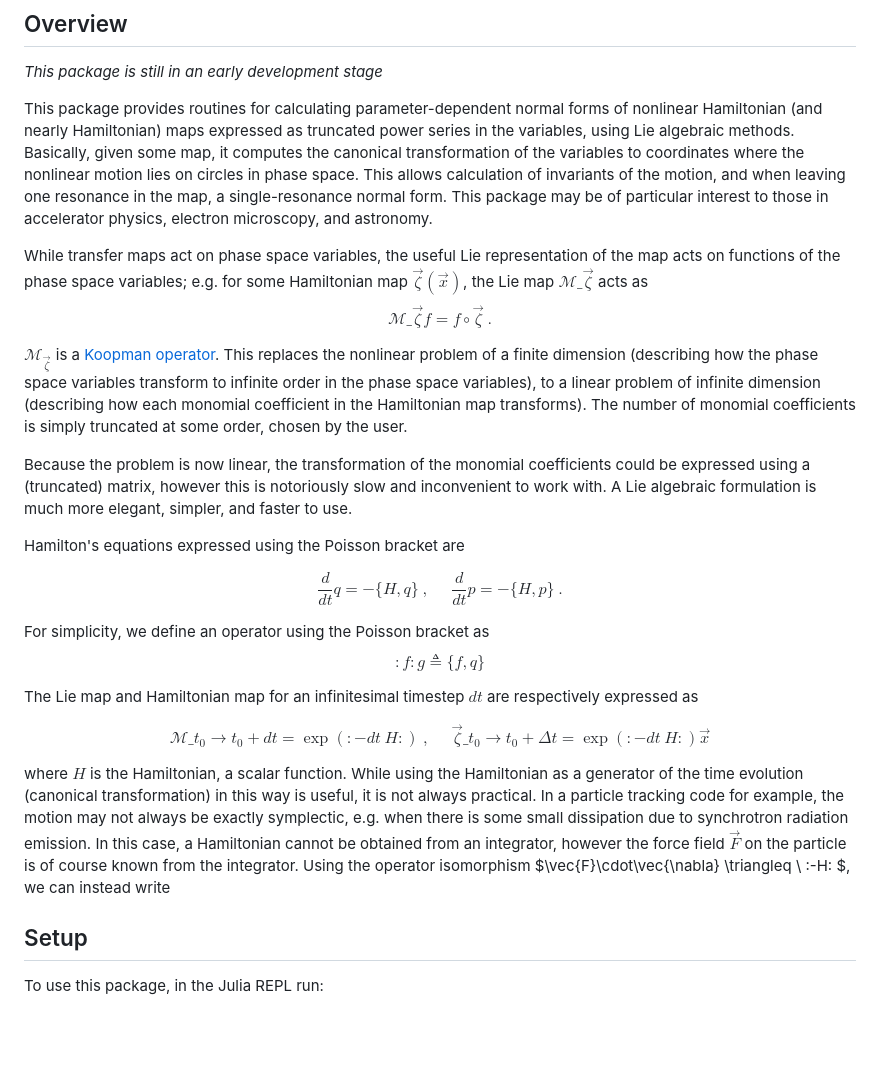
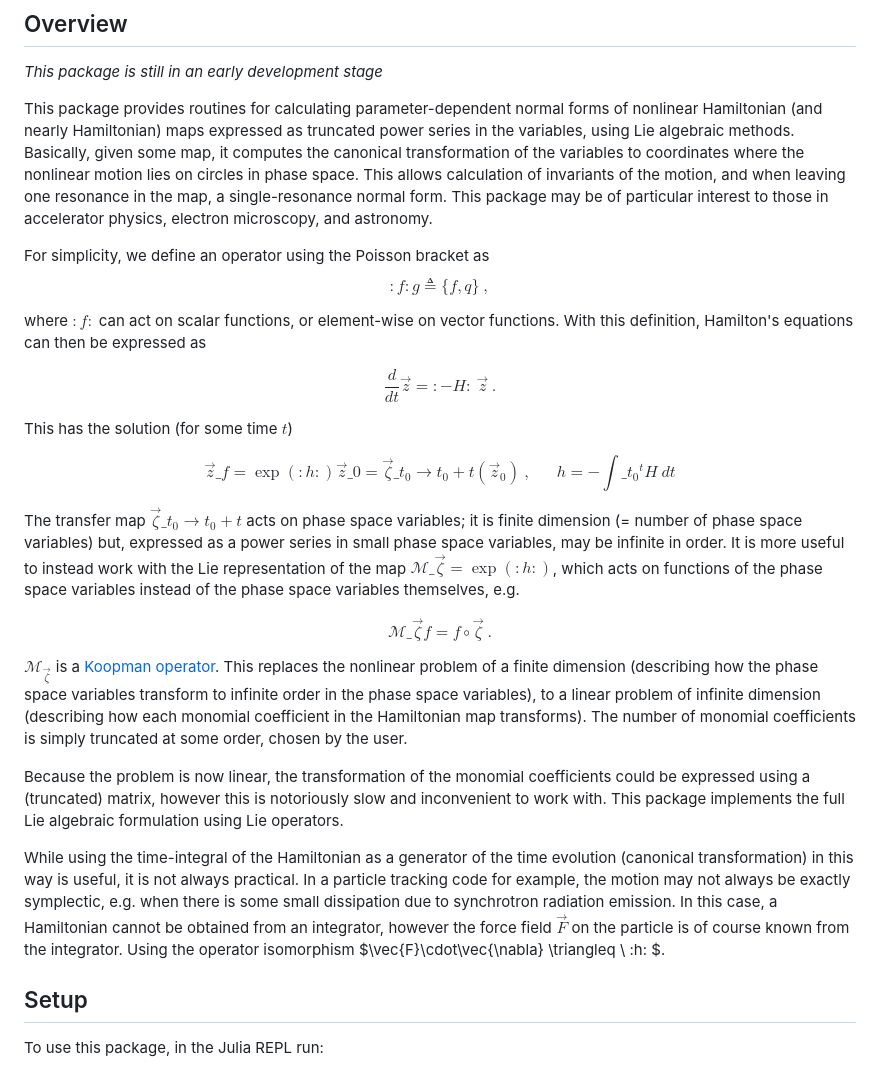
Before and after one commit to bmad-sim/NonlinearNormalForm.jl, a Markdown page: README.md, the part around the change. Drawn GitHub-style; blank space fills up the shorter version.

```diff
--- a/README.md
+++ b/README.md
@@ -10,24 +10,27 @@ _This package is still in an early development stage_
 
 This package provides routines for calculating parameter-dependent normal forms of nonlinear Hamiltonian (and nearly Hamiltonian) maps expressed as truncated power series in the variables, using Lie algebraic methods. Basically, given some map, it computes the canonical transformation of the variables to coordinates where the nonlinear motion lies on circles in phase space. This allows calculation of invariants of the motion, and when leaving one resonance in the map, a single-resonance normal form. This package may be of particular interest to those in accelerator physics, electron microscopy, and astronomy.
 
-While transfer maps act on phase space variables, the useful Lie representation of the map acts on functions of the phase space variables; e.g. for some Hamiltonian map $\vec{\zeta}(\vec{x})$, the Lie map $\mathcal{M}\_{\vec{\zeta}}$ acts as $$\mathcal{M}\_{\vec{\zeta}}f=f\circ\vec{\zeta} \ .$$
+For simplicity, we define an operator using the Poisson bracket as
+$$:f:g \triangleq \lbrace f, q \rbrace \ , $$
+
+where $:f:$ can act on scalar functions, or element-wise on vector functions. With this definition, Hamilton's equations can then be expressed as
+
+$$ \frac{d}{dt} \vec{z} = :-H:\ \vec{z} \ .$$
+
+This has the solution (for some time $t$)
+
+$$ \vec{z}\_f = \exp{\left(:h:\right)}\vec{z}\_0 = \vec{\zeta}\_{t_0\rightarrow t_0+t}(\vec{z}_0) \ , \ \ \ \ \ \ \ h=-\int\_{t_0}^t H \ dt$$
+
+
+The transfer map $\vec{\zeta}\_{t_0\rightarrow t_0+t}$ acts on phase space variables; it is finite dimension (= number of phase space variables) but, expressed as a power series in small phase space variables, may be infinite in order. It is more useful to instead work with the Lie representation of the map $\mathcal{M}\_{\vec{\zeta}}=\exp{\left(:h:\right)}$, which acts on functions of the phase space variables instead of the phase space variables themselves, e.g.
+
+$$\mathcal{M}\_{\vec{\zeta}}f=f\circ\vec{\zeta} \ .$$
 
 $\mathcal{M}_{\vec{\zeta}}$ is a [Koopman operator](https://en.wikipedia.org/wiki/Composition_operator). This replaces the nonlinear problem of a finite dimension (describing how the phase space variables transform to infinite order in the phase space variables), to a linear problem of infinite dimension (describing how each monomial coefficient in the Hamiltonian map transforms). The number of monomial coefficients is simply truncated at some order, chosen by the user.
 
-Because the problem is now linear, the transformation of the monomial coefficients could be expressed using a (truncated) matrix, however this is notoriously slow and inconvenient to work with. A Lie algebraic formulation is much more elegant, simpler, and faster to use.
+Because the problem is now linear, the transformation of the monomial coefficients could be expressed using a (truncated) matrix, however this is notoriously slow and inconvenient to work with. This package implements the full Lie algebraic formulation using Lie operators.
 
-Hamilton's equations expressed using the Poisson bracket are
-
-$$ \frac{d}{dt} q = -\lbrace H, q\rbrace\ , \ \ \ \ \ \  \frac{d}{dt} p = -\lbrace H, p\rbrace \ . $$
-
-For simplicity, we define an operator using the Poisson bracket as
-$$:f:g \triangleq \lbrace f, q \rbrace$$
-
-The Lie map and Hamiltonian map for an infinitesimal timestep $dt$ are respectively expressed as
-
-$$\mathcal{M}\_{t_0\rightarrow t_0+dt} = \exp{(:-dt\ H:)} \ , \ \ \ \ \ \ \vec{\zeta}\_{t_0\rightarrow t_0+\Delta t}= \exp{(:-dt\ H:)}\vec{x}$$
-
-where $H$ is the Hamiltonian, a scalar function. While using the Hamiltonian as a generator of the time evolution (canonical transformation) in this way is useful, it is not always practical. In a particle tracking code for example, the motion may not always be exactly symplectic, e.g. when there is some small dissipation due to synchrotron radiation emission. In this case, a Hamiltonian cannot be obtained from an integrator, however the force field $\vec{F}$ on the particle is of course known from the integrator. Using the operator isomorphism $\vec{F}\cdot\vec{\nabla} \triangleq \ :-H: $, we can instead write
+While using the time-integral of the Hamiltonian as a generator of the time evolution (canonical transformation) in this way is useful, it is not always practical. In a particle tracking code for example, the motion may not always be exactly symplectic, e.g. when there is some small dissipation due to synchrotron radiation emission. In this case, a Hamiltonian cannot be obtained from an integrator, however the force field $\vec{F}$ on the particle is of course known from the integrator. Using the operator isomorphism $\vec{F}\cdot\vec{\nabla} \triangleq \ :h: $.
 
 <!--- $$\mathcal{M}\_{t_0\rightarrow t_0+dt} = \exp{(\vec{F}\cdot\vec{\nabla}\ dt)} \ , \ \ \ \ \ \ \vec{\zeta}\_{t_0\rightarrow t_0+\Delta t}= \exp{(:-H\ dt:)}\vec{x}$$
 
```
